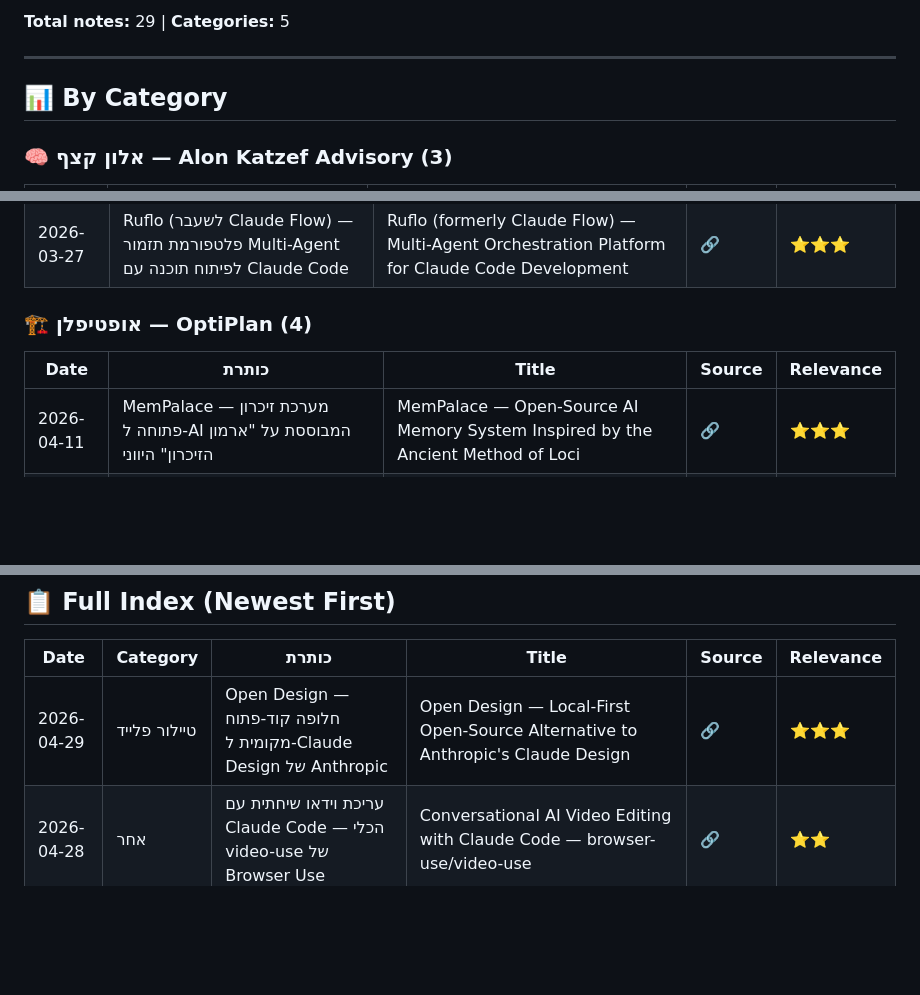
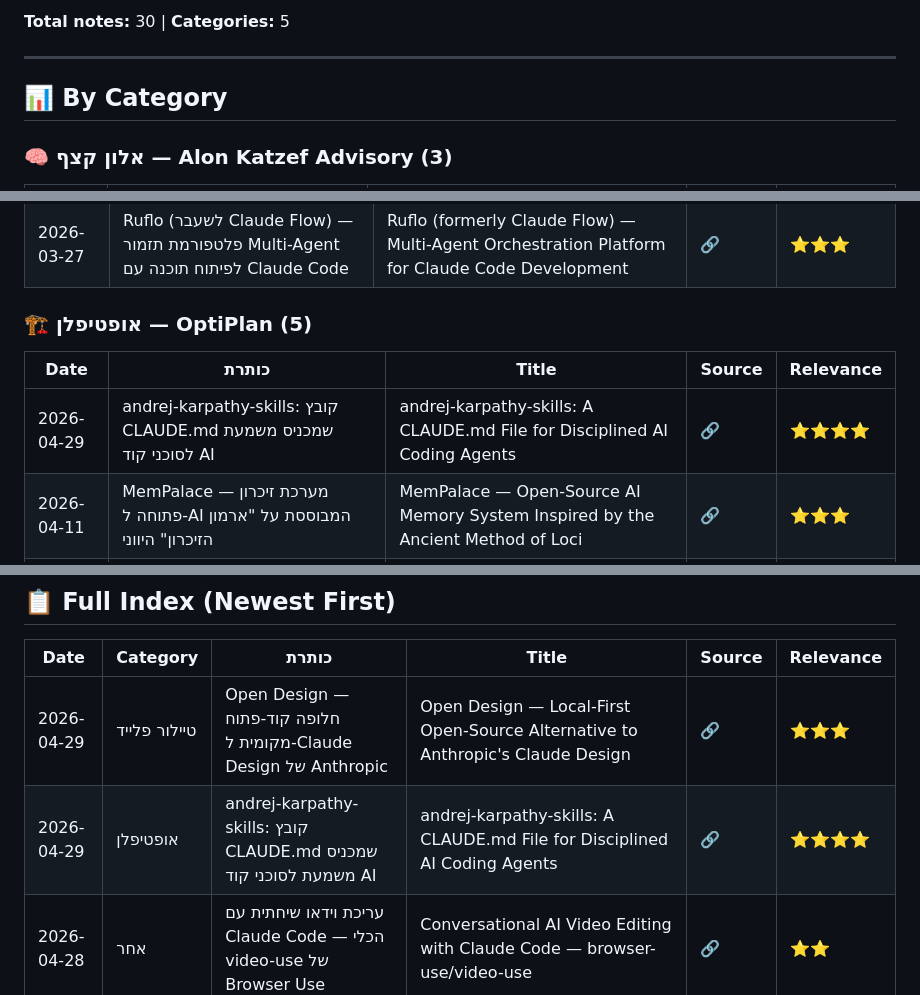
Before and after one commit to dartaryan/tiktok-knowledge, a Markdown page: README.md, 3 parts joined by grey strips. Rendered like a GitHub page; blank space fills up the shorter version.

Commit message:
✏️ Update: Update index

```diff
--- a/README.md
+++ b/README.md
@@ -5,5 +5,5 @@
 
-**Total notes:** 29 | **Categories:** 5
+**Total notes:** 30 | **Categories:** 5
 
 ---
 
@@ -44,10 +44,11 @@
 | 2026-03-27 | יצירת סרטוני אנימציה עם Claude Code ו-Remotion — ללא תוכנות עריכה | Generating Animated Videos with Claude Code + Remotion Agent Skill — No Editing Software Needed | [🔗](https://vt.tiktok.com/ZSuosm8xj) | ⭐⭐⭐ |
 | 2026-03-27 | Ruflo (לשעבר Claude Flow) — פלטפורמת תזמור Multi-Agent לפיתוח תוכנה עם Claude Code | Ruflo (formerly Claude Flow) — Multi-Agent Orchestration Platform for Claude Code Development | [🔗](https://vt.tiktok.com/ZSH1d9VY3) | ⭐⭐⭐ |
 
-### 🏗️ אופטיפלן — OptiPlan (4)
+### 🏗️ אופטיפלן — OptiPlan (5)
 
 | Date | כותרת | Title | Source | Relevance |
 |------|-------|-------|--------|-----------|
+| 2026-04-29 | andrej-karpathy-skills: קובץ CLAUDE.md שמכניס משמעת לסוכני קוד AI | andrej-karpathy-skills: A CLAUDE.md File for Disciplined AI Coding Agents | [🔗](https://vt.tiktok.com/ZS9UcXpa8) | ⭐⭐⭐⭐ |
 | 2026-04-11 | MemPalace — מערכת זיכרון פתוחה ל-AI המבוססת על "ארמון הזיכרון" היווני | MemPalace — Open-Source AI Memory System Inspired by the Ancient Method of Loci | [🔗](https://vt.tiktok.com/ZSHCSTCLG) | ⭐⭐⭐ |
 | 2026-04-09 | Graphify — כלי Claude Code לבניית גרף ידע אינטראקטיבי מקוד, PDFs וצילומי מסך | Graphify — Claude Code Skill That Turns Any Folder Into a Queryable Knowledge Graph | [🔗](https://vt.tiktok.com/ZSH9pyA58) | ⭐⭐⭐ |
 | 2026-04-05 | claude-howto: מדריך ויזואלי מלא לשימוש מתקדם ב-Claude Code — מ-prompts בסיסיים עד אורקסטרציה | claude-howto: Visual Example-Driven Guide to Claude Code — From Basic Prompts to AI Orchestration | [🔗](https://vt.tiktok.com/ZSHUM7m8p) | ⭐⭐⭐⭐ |
@@ -71,6 +72,7 @@
 | Date | Category | כותרת | Title | Source | Relevance |
 |------|----------|-------|-------|--------|-----------|
 | 2026-04-29 | טיילור פלייד | Open Design — חלופה קוד-פתוח מקומית ל-Claude Design של Anthropic | Open Design — Local-First Open-Source Alternative to Anthropic's Claude Design | [🔗](https://vt.tiktok.com/ZS9Uud3FN) | ⭐⭐⭐ |
+| 2026-04-29 | אופטיפלן | andrej-karpathy-skills: קובץ CLAUDE.md שמכניס משמעת לסוכני קוד AI | andrej-karpathy-skills: A CLAUDE.md File for Disciplined AI Coding Agents | [🔗](https://vt.tiktok.com/ZS9UcXpa8) | ⭐⭐⭐⭐ |
 | 2026-04-28 | אחר | עריכת וידאו שיחתית עם Claude Code — הכלי video-use של Browser Use | Conversational AI Video Editing with Claude Code — browser-use/video-use | [🔗](https://vt.tiktok.com/ZS9Apr7Fy) | ⭐⭐ |
 | 2026-04-24 | טיילור פלייד | פסיכולוגיית מיתוג: אפקט הבהירות הקוגניטיבית ומדוע מסר פשוט בונה אמון | Brand Psychology: Cognitive Fluency Effect and Why Simple Messaging Builds Trust | [🔗](https://vt.tiktok.com/ZS92VrYsF) | ⭐⭐ |
 | 2026-04-24 | טיילור פלייד | VibeUI Online — ספריית פרומפטים חינמית לקומפוננטות UI עבור Vibecoding | VibeUI Online — Free UI Prompt Library for Vibe Coders | [🔗](https://vt.tiktok.com/ZS92fQaon) | ⭐⭐⭐ |
```
Also changed, not shown: other parts of README.md (+1 -1 lines).
